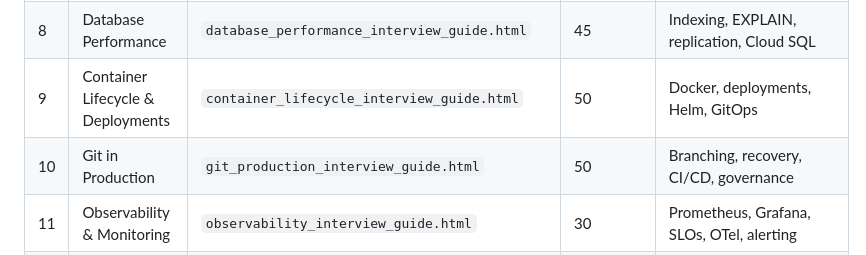
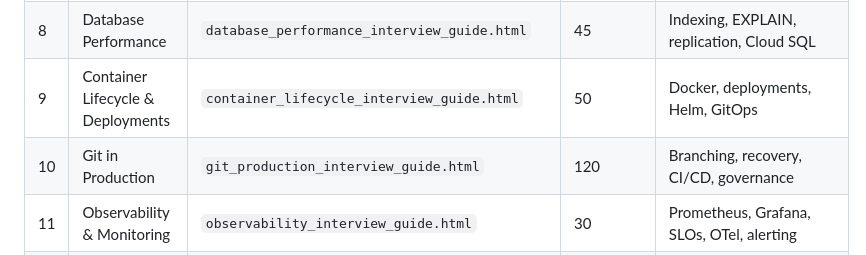
Before and after one commit to eknatha/interview-prep, a Markdown page: README.md, the part around the change. Drawn GitHub-style.

Commit message:
docs: Update README

```diff
--- a/README.md
+++ b/README.md
@@ -22,7 +22,7 @@
 | 7 | Linux Systems Admin | `linux_interview_guide.html` | 125 | Processes, performance, security, systemd |
 | 8 | Database Performance | `database_performance_interview_guide.html` | 45 | Indexing, EXPLAIN, replication, Cloud SQL |
 | 9 | Container Lifecycle & Deployments | `container_lifecycle_interview_guide.html` | 50 | Docker, deployments, Helm, GitOps |
-| 10 | Git in Production | `git_production_interview_guide.html` | 50 | Branching, recovery, CI/CD, governance |
+| 10 | Git in Production | `git_production_interview_guide.html` | 120 | Branching, recovery, CI/CD, governance |
 | 11 | Observability & Monitoring | `observability_interview_guide.html` | 30 | Prometheus, Grafana, SLOs, OTel, alerting |
 | 12 | CI/CD Pipelines | `cicd_interview_guide.html` | 30 | GitHub Actions, ArgoCD, Cloud Build, GitOps |
 | 13 | System Design | `system_design_interview_guide.html` | 30 | URL shortener, rate limiter, distributed cache, multi-region K8s, IDP |
```
